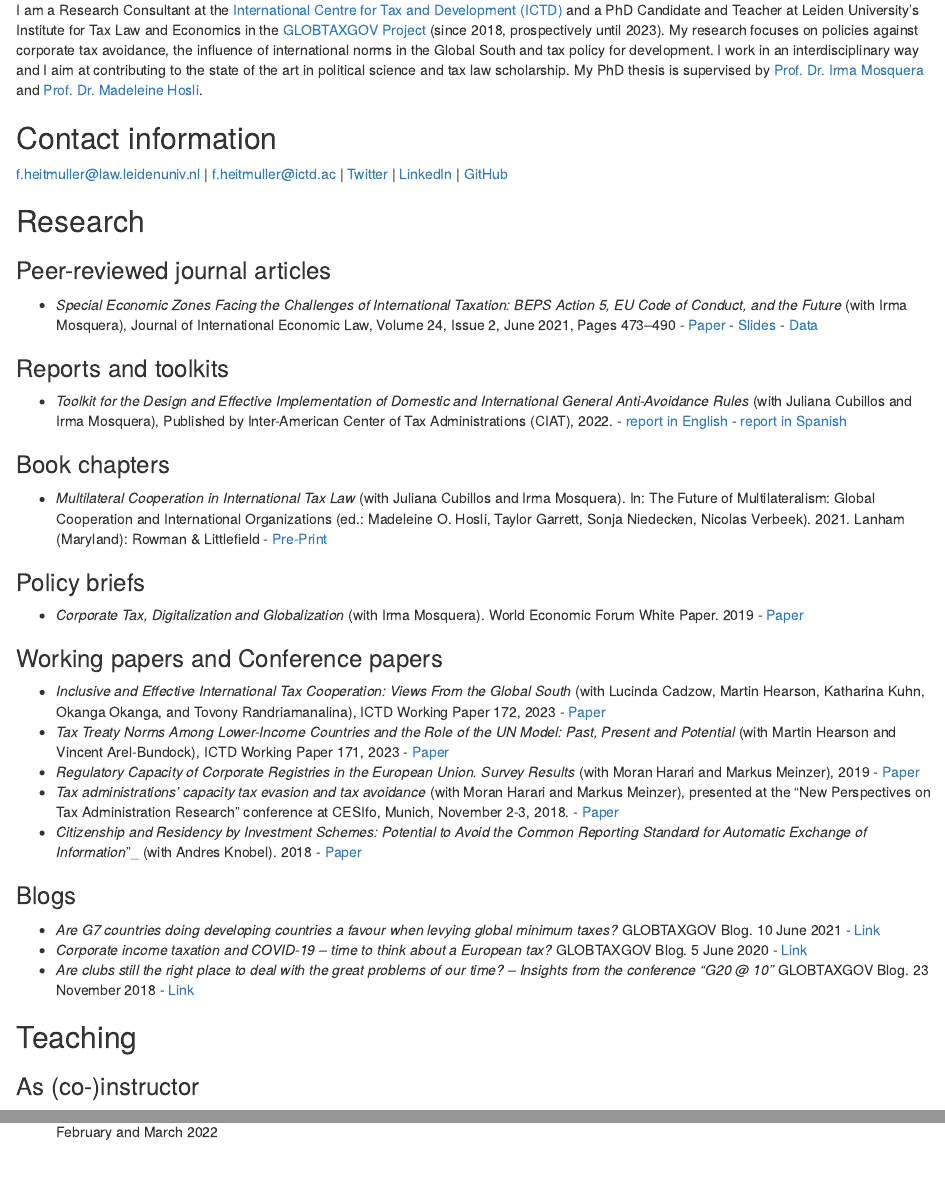
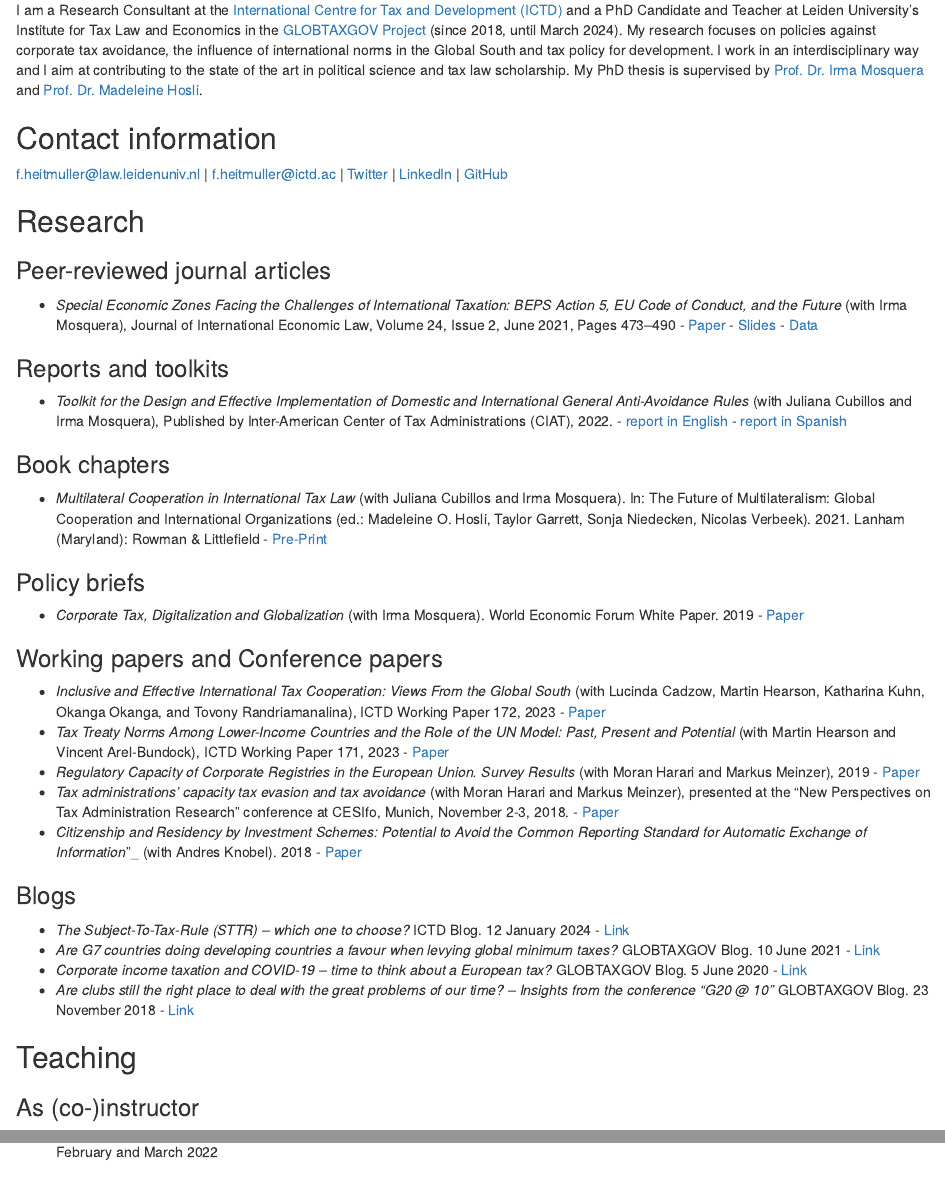
Before and after one commit to fheitmueller/cv, an R Markdown document (index.Rmd): the page in a window 1100 px wide, from 100 px down, and a second part further down, joined at a grey line. Rendered offline with R 4.5, knitr and Pandoc, with nearby package versions.

Commit message:
update February

```diff
--- a/index.Rmd
+++ b/index.Rmd
@@ -9,7 +9,7 @@ library(here)
 # CV Frederik Heitmüller
 Updated: `r format(Sys.Date(), "%d %b %Y")` | [Web version](https://fheitmueller.github.io/cv/) | [PDF version](https://github.com/fheitmueller/cv/raw/master/cv_Heitmuller.pdf)
 
-I am a Research Consultant at the [International Centre for Tax and Development (ICTD)](https://www.ictd.ac/) and a PhD Candidate and Teacher at Leiden University's Institute for Tax Law and Economics in the [GLOBTAXGOV Project](https://globtaxgov.weblog.leidenuniv.nl/) (since 2018, prospectively until 2023). My research focuses on policies against corporate tax avoidance, the influence of international norms in the Global South and tax policy for development. I work in an interdisciplinary way and I aim at contributing to the state of the art in political science and tax law scholarship. My PhD thesis is supervised by [Prof. Dr. Irma Mosquera](https://www.universiteitleiden.nl/medewerkers/irma-mosquera-valderrama#tab-1) and [Prof. Dr. Madeleine Hosli](https://www.universiteitleiden.nl/medewerkers/madeleine-hosli#tab-1).
+I am a Research Consultant at the [International Centre for Tax and Development (ICTD)](https://www.ictd.ac/) and a PhD Candidate and Teacher at Leiden University's Institute for Tax Law and Economics in the [GLOBTAXGOV Project](https://globtaxgov.weblog.leidenuniv.nl/) (since 2018,  until March 2024). My research focuses on policies against corporate tax avoidance, the influence of international norms in the Global South and tax policy for development. I work in an interdisciplinary way and I aim at contributing to the state of the art in political science and tax law scholarship. My PhD thesis is supervised by [Prof. Dr. Irma Mosquera](https://www.universiteitleiden.nl/medewerkers/irma-mosquera-valderrama#tab-1) and [Prof. Dr. Madeleine Hosli](https://www.universiteitleiden.nl/medewerkers/madeleine-hosli#tab-1).
 
 ## Contact information
 
@@ -39,6 +39,7 @@ I am a Research Consultant at the [International Centre for Tax and Development
 *	_Citizenship and Residency by Investment Schemes: Potential to Avoid the Common Reporting Standard for Automatic Exchange of Information_”_ (with Andres Knobel). 2018 - [Paper](https://papers.ssrn.com/sol3/papers.cfm?abstract_id=3144444)
 
 ### Blogs
+* _The Subject-To-Tax-Rule (STTR) – which one to choose?_ ICTD Blog. 12 January 2024 - [Link](https://www.ictd.ac/blog/the-subject-to-tax-rule-sttr-which-one-to-choose/)
 * _Are G7 countries doing developing countries a favour when levying global minimum taxes?_ GLOBTAXGOV Blog. 10 June 2021 - [Link](https://globtaxgov.weblog.leidenuniv.nl/2021/06/10/are-g7-countries-doing-developing-countries-a-favour-when-levying-global-minimum-taxes/)
 * _Corporate income taxation and COVID-19 – time to think about a European tax?_ GLOBTAXGOV Blog. 5 June 2020 - [Link](https://globtaxgov.weblog.leidenuniv.nl/2020/06/05/corporate-income-taxation-and-covid-19-time-to-think-about-a-european-tax/)
 * _Are clubs still the right place to deal with the great problems of our time? – Insights from the conference “G20 @ 10”_ GLOBTAXGOV Blog. 23 November 2018 - [Link](https://globtaxgov.weblog.leidenuniv.nl/2018/11/23/are-clubs-still-the-right-place-to-deal-with-the-great-problems-of-our-time-insights-from-the-conference-g20-10/)
```
Also changed, not shown: cv_Heitmuller.pdf, index.md, index.Rmd (2 more changed lines), 1 other file.
